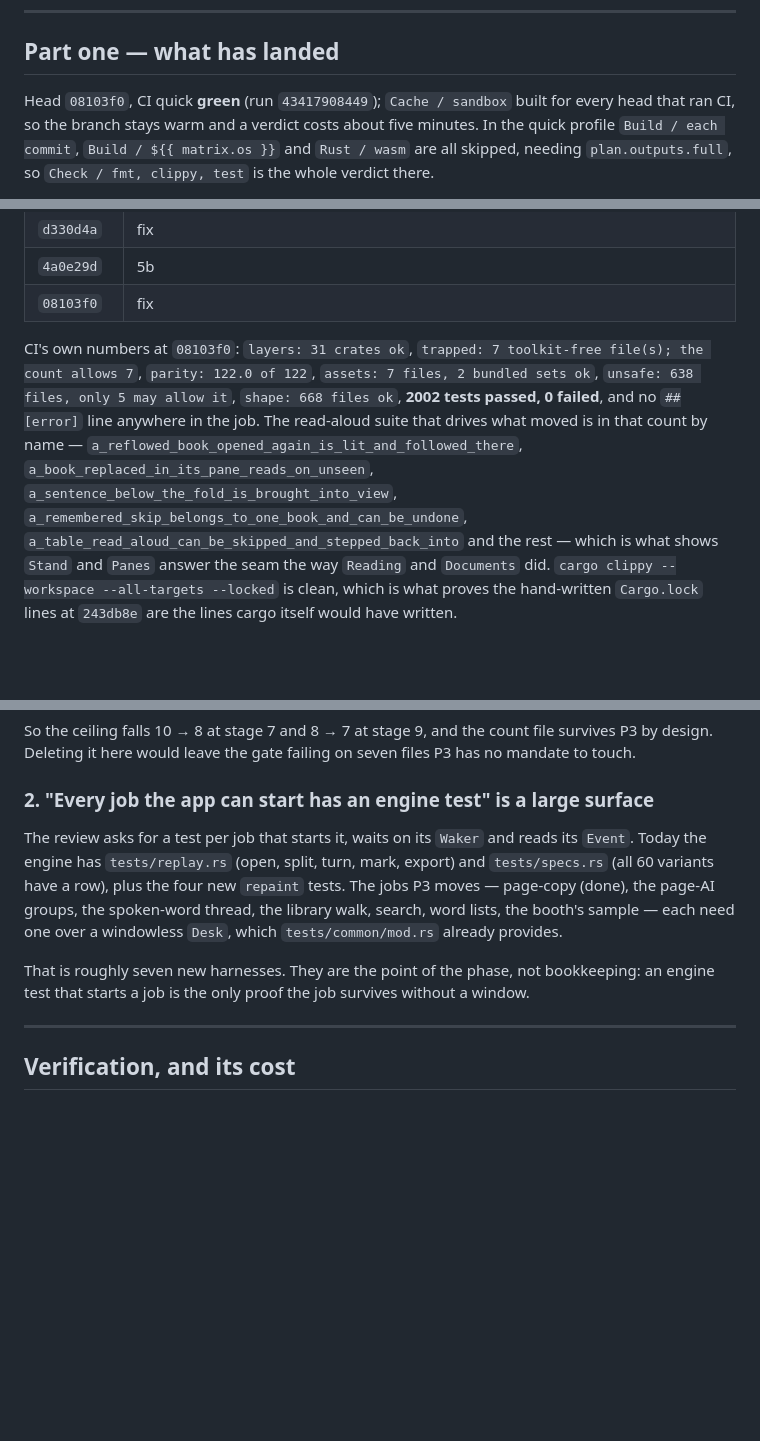
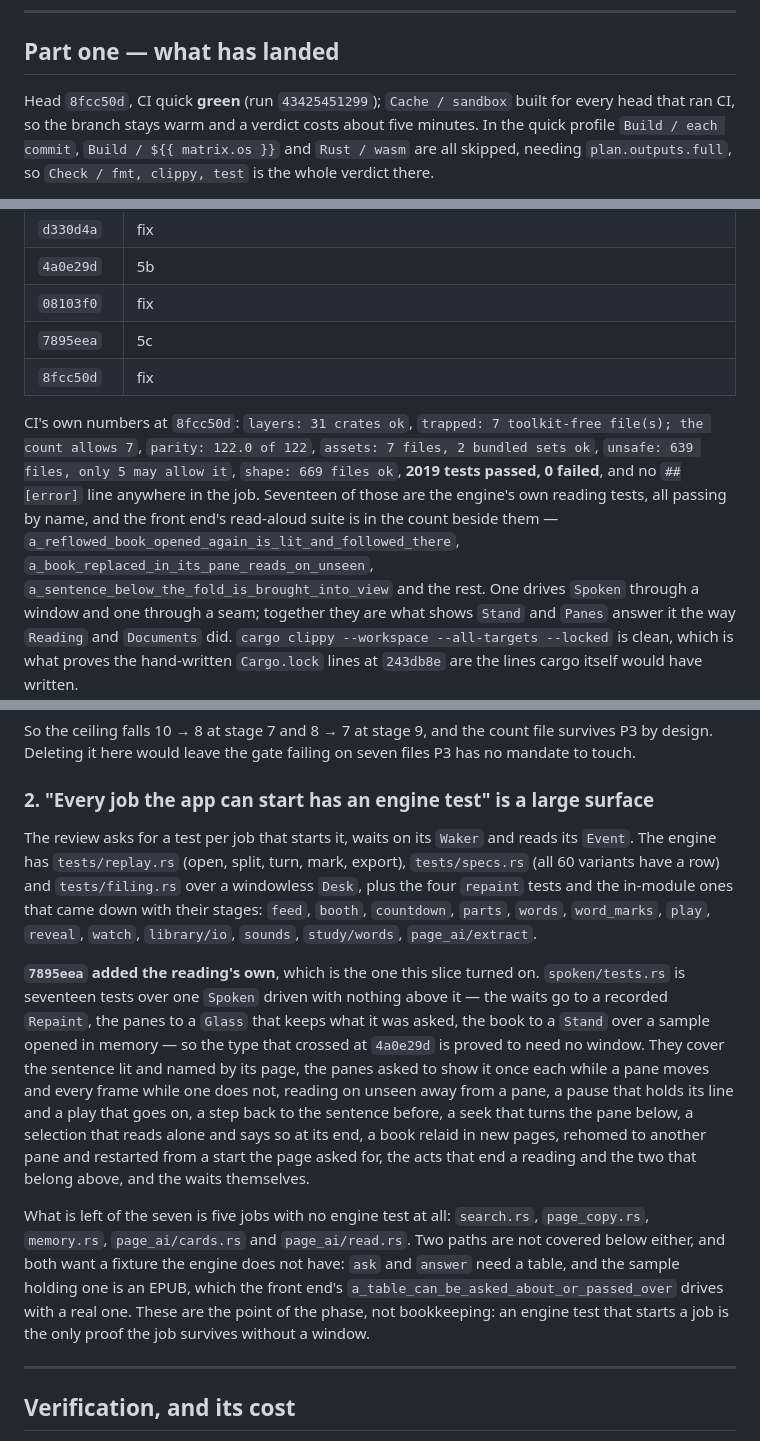
Before and after one commit to codewiththiha/mareader2, a Markdown page: docs/slices/G3.md, 3 parts joined by grey strips. Drawn GitHub-style; blank space fills up the shorter version.

Commit message:
docs(G3): record the engine's own reading tests

```diff
--- a/docs/slices/G3.md
+++ b/docs/slices/G3.md
@@ -13,7 +13,7 @@ rest, derived from the import graph rather than from the review's file list.
 
 ## Part one — what has landed
 
-Head `08103f0`, CI quick **green** (run `43417908449`); `Cache / sandbox` built
+Head `8fcc50d`, CI quick **green** (run `43425451299`); `Cache / sandbox` built
 for every head that ran CI, so the branch stays warm and a verdict costs about
 five minutes. In the quick profile `Build / each commit`,
 `Build / ${{ matrix.os }}` and `Rust / wasm` are all skipped, needing
@@ -77,19 +77,20 @@ descendant of a head the quick profile already compiled.
 | `d330d4a` | fix | `follow` went into `place.rs` with the pre-flight grep scoped to one file, so its call in `read_aloud/mod.rs` could not resolve (E0425) and the front end did not compile. **GREEN**: run `43413400492`, **2002 tests, 0 failed**. |
 | `4a0e29d` | 5b | **`read_aloud::spoken`** — `Spoken`, `BEHIND` and all 44 methods down out of `ui-egui/src/read_aloud/spoken.rs`, which is **deleted**. A directory module, because the two children read the struct's private fields: `mod.rs` (350) holds the struct and `impl Drop`, `saying.rs` (404) the 18 methods that advance the voice, `showing.rs` (218) the 14 that light the page. `new` takes a `Repaint` and derives its own waker, so the three `TICK` waits are `self.repaint.after(TICK)` below and the last toolkit line went with them; nine private methods became `pub(super)`, and every method the front end calls was already `pub`. ui `read_aloud/mod.rs` 1880 → 1908 with the two seam impls, `start`'s ceiling 84 → 85, and the stale `spoken.rs = 1106` row left `shape_baseline.toml` in the same commit. No dependency moved, so the lock was quiet. |
 | `08103f0` | fix | The two children could not see the parent. An inherent impl has to name its type, and a child module does not inherit its parent's imports: `use super::Spoken;` in both, `super::BEHIND` in `saying.rs`. The three `E0599`s that named `answer` and `say` in `apply` rode in on those two: an unresolved impl takes its methods with it. `saying.rs` also dropped `mareader_session::Anchor`, which `-D warnings` called unused: what that file names is `Start::Anchor`, a variant of the feed's own enum. **GREEN**: run `43417908449`, **2002 tests, 0 failed**. |
+| `7895eea` | 5c | **`read_aloud/spoken/tests.rs` (431)** — seventeen tests over one reading with no window: a `Repaint` recording the waits asked of it, a `Glass` answering `Panes` and keeping every pane it was told to turn and every line it was asked to bring up, a `Stand` over `mareader-pdf`'s in-memory sample, and `SILENT` as the engine so a sentence starts and ends on the frames a test asks for. The feed below is a thread, so `frames` runs until what a test waits for is there, bounded at 400 of them five milliseconds apart, and says false at the bound. Declared at the foot of `mod.rs` as `#[cfg(test)] mod tests;` — the house's shape for a module's own tests, and exempt from the shape caps by the `tests.rs` rule. |
+| `8fcc50d` | fix | `chain_width` 60 stacked `self.spoken.tick(&mut self.glass, ...)` in both frame helpers. `self.spoken` is a field of a field, so the call is a chain of three, and it measured 70 and 63 against a limit the 100-column rule and the 52- and 43-character argument lists say nothing about. A bare `value.call(...)` is not a chain in that sense: 207 of those run past 60 in green front-end code, the widest at 95, and a chain of three measuring 57 is left alone in `booth.rs`. **GREEN**: run `43425451299`, **2019 tests, 0 failed**, all seventeen new ones passing by name. The `Format` step failing did not stop the job, so the red run had already proved the tests pass and clippy was clean. |
 
-CI's own numbers at `08103f0`: `layers: 31 crates ok`, `trapped: 7
+CI's own numbers at `8fcc50d`: `layers: 31 crates ok`, `trapped: 7
 toolkit-free file(s); the count allows 7`, `parity: 122.0 of 122`, `assets:
-7 files, 2 bundled sets ok`, `unsafe: 638 files, only 5 may allow it`,
-`shape: 668 files ok`, **2002 tests passed, 0 failed**, and no `##[error]` line
-anywhere in the job. The read-aloud suite that drives what moved is in that
-count by name — `a_reflowed_book_opened_again_is_lit_and_followed_there`,
+7 files, 2 bundled sets ok`, `unsafe: 639 files, only 5 may allow it`,
+`shape: 669 files ok`, **2019 tests passed, 0 failed**, and no `##[error]` line
+anywhere in the job. Seventeen of those are the engine's own reading tests, all
+passing by name, and the front end's read-aloud suite is in the count beside
+them — `a_reflowed_book_opened_again_is_lit_and_followed_there`,
 `a_book_replaced_in_its_pane_reads_on_unseen`,
-`a_sentence_below_the_fold_is_brought_into_view`,
-`a_remembered_skip_belongs_to_one_book_and_can_be_undone`,
-`a_table_read_aloud_can_be_skipped_and_stepped_back_into` and the rest — which
-is what shows `Stand` and `Panes` answer the seam the way `Reading` and
-`Documents` did. `cargo clippy --workspace --all-targets --locked` is clean,
+`a_sentence_below_the_fold_is_brought_into_view` and the rest. One drives
+`Spoken` through a window and one through a seam; together they are what shows
+`Stand` and `Panes` answer it the way `Reading` and `Documents` did. `cargo clippy --workspace --all-targets --locked` is clean,
 which is what proves the hand-written `Cargo.lock` lines at `243db8e` are the
 lines cargo itself would have written.
 
@@ -526,16 +527,33 @@ files P3 has no mandate to touch.
 ### 2. "Every job the app can start has an engine test" is a large surface
 
 The review asks for a test per job that starts it, waits on its `Waker` and reads
-its `Event`. Today the engine has `tests/replay.rs` (open, split, turn, mark,
-export) and `tests/specs.rs` (all 60 variants have a row), plus the four new
-`repaint` tests. The jobs P3 moves — page-copy (done), the page-AI groups, the
-spoken-word thread, the library walk, search, word lists, the booth's sample —
-each need one over a windowless `Desk`, which `tests/common/mod.rs` already
-provides.
+its `Event`. The engine has `tests/replay.rs` (open, split, turn, mark, export),
+`tests/specs.rs` (all 60 variants have a row) and `tests/filing.rs` over a
+windowless `Desk`, plus the four `repaint` tests and the in-module ones that came
+down with their stages: `feed`, `booth`, `countdown`, `parts`, `words`,
+`word_marks`, `play`, `reveal`, `watch`, `library/io`, `sounds`, `study/words`,
+`page_ai/extract`.
 
-That is roughly seven new harnesses. They are the point of the phase, not
-bookkeeping: an engine test that starts a job is the only proof the job survives
-without a window.
+**`7895eea` added the reading's own**, which is the one this slice turned on.
+`spoken/tests.rs` is seventeen tests over one `Spoken` driven with nothing above
+it — the waits go to a recorded `Repaint`, the panes to a `Glass` that keeps what
+it was asked, the book to a `Stand` over a sample opened in memory — so the type
+that crossed at `4a0e29d` is proved to need no window. They cover the sentence
+lit and named by its page, the panes asked to show it once each while a pane moves
+and every frame while one does not, reading on unseen away from a pane, a pause
+that holds its line and a play that goes on, a step back to the sentence before,
+a seek that turns the pane below, a selection that reads alone and says so at its
+end, a book relaid in new pages, rehomed to another pane and restarted from a
+start the page asked for, the acts that end a reading and the two that belong
+above, and the waits themselves.
+
+What is left of the seven is five jobs with no engine test at all: `search.rs`,
+`page_copy.rs`, `memory.rs`, `page_ai/cards.rs` and `page_ai/read.rs`. Two paths
+are not covered below either, and both want a fixture the engine does not have:
+`ask` and `answer` need a table, and the sample holding one is an EPUB, which the
+front end's `a_table_can_be_asked_about_or_passed_over` drives with a real one.
+These are the point of the phase, not bookkeeping: an engine test that starts a
+job is the only proof the job survives without a window.
 
 ---
 
```
